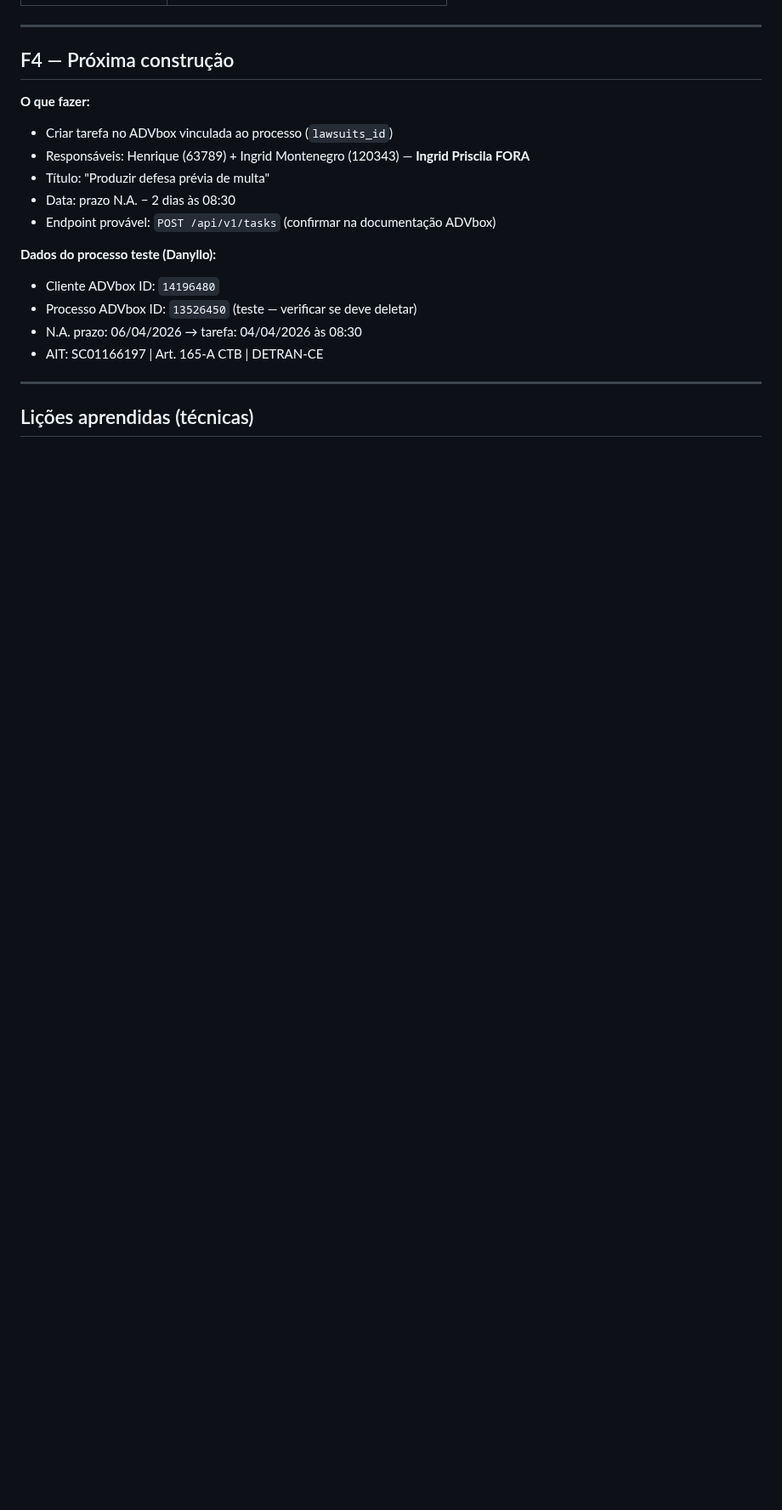
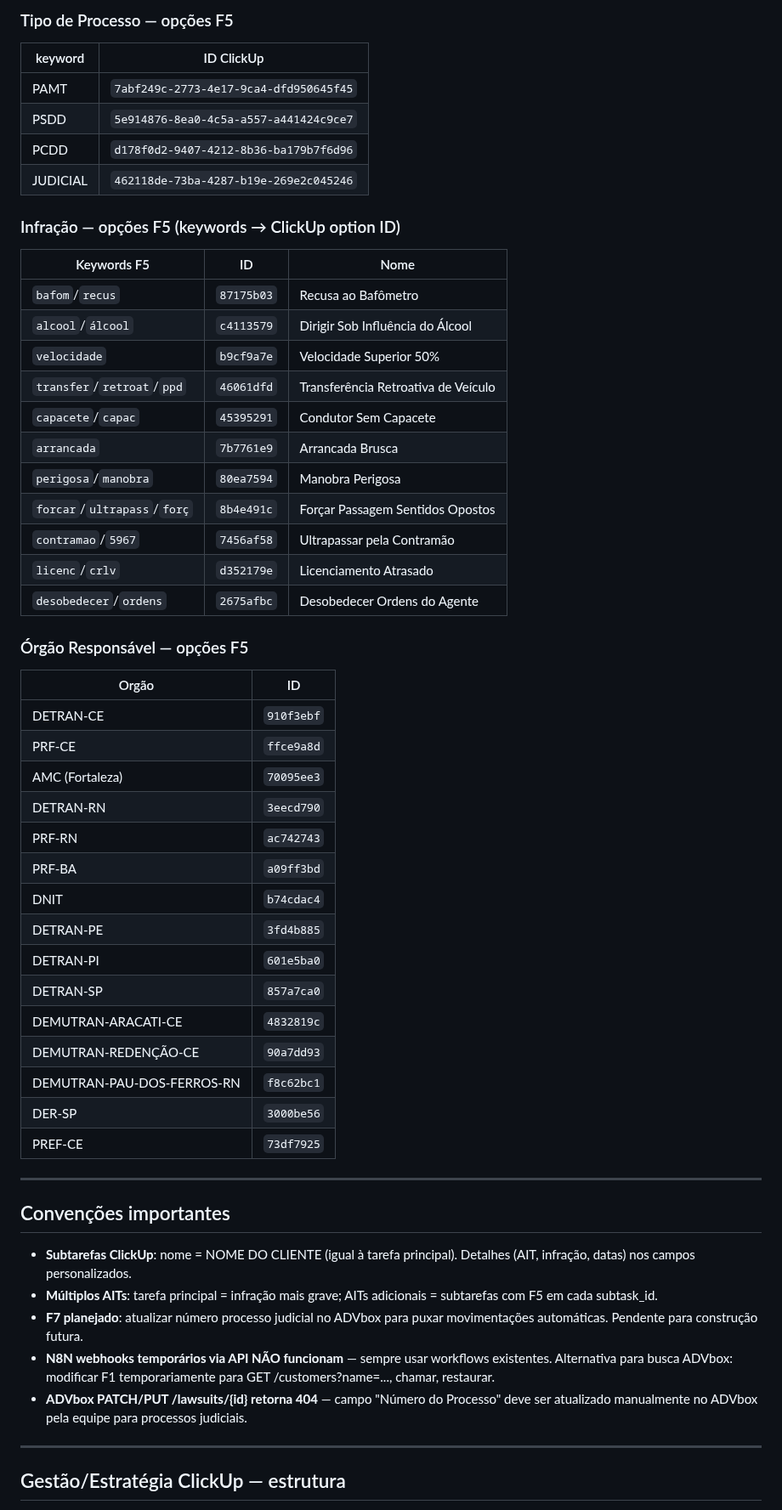
Before and after one commit to henriqueaugusto-ha/Henry.ia, a Markdown page: MEMORY.md, the part around one of its changes. Shown at 85% size. Drawn GitHub-style; blank space fills up the shorter version.

```diff
--- a/MEMORY.md
+++ b/MEMORY.md
@@ -92,22 +125,56 @@ recebe pacote de documentos → cadastra cliente → processo → organiza Drive
+### Tipo de Processo — opções F5
+| keyword | ID ClickUp |
+|---|---|
+| PAMT | `7abf249c-2773-4e17-9ca4-dfd950645f45` |
+| PSDD | `5e914876-8ea0-4c5a-a557-a441424c9ce7` |
+| PCDD | `d178f0d2-9407-4212-8b36-ba179b7f6d96` |
+| JUDICIAL | `462118de-73ba-4287-b19e-269e2c045246` |
+
+### Infração — opções F5 (keywords → ClickUp option ID)
+| Keywords F5 | ID | Nome |
+|---|---|---|
+| `bafom`/`recus` | `87175b03` | Recusa ao Bafômetro |
+| `alcool`/`álcool` | `c4113579` | Dirigir Sob Influência do Álcool |
+| `velocidade` | `b9cf9a7e` | Velocidade Superior 50% |
+| `transfer`/`retroat`/`ppd` | `46061dfd` | Transferência Retroativa de Veículo |
+| `capacete`/`capac` | `45395291` | Condutor Sem Capacete |
+| `arrancada` | `7b7761e9` | Arrancada Brusca |
+| `perigosa`/`manobra` | `80ea7594` | Manobra Perigosa |
+| `forcar`/`ultrapass`/`forç` | `8b4e491c` | Forçar Passagem Sentidos Opostos |
+| `contramao`/`5967` | `7456af58` | Ultrapassar pela Contramão |
+| `licenc`/`crlv` | `d352179e` | Licenciamento Atrasado |
+| `desobedecer`/`ordens` | `2675afbc` | Desobedecer Ordens do Agente |
+
+### Órgão Responsável — opções F5
+| Orgão | ID |
+|---|---|
+| DETRAN-CE | `910f3ebf` |
+| PRF-CE | `ffce9a8d` |
+| AMC (Fortaleza) | `70095ee3` |
+| DETRAN-RN | `3eecd790` |
+| PRF-RN | `ac742743` |
+| PRF-BA | `a09ff3bd` |
+| DNIT | `b74cdac4` |
+| DETRAN-PE | `3fd4b885` |
+| DETRAN-PI | `601e5ba0` |
+| DETRAN-SP | `857a7ca0` |
+| DEMUTRAN-ARACATI-CE | `4832819c` |
+| DEMUTRAN-REDENÇÃO-CE | `90a7dd93` |
+| DEMUTRAN-PAU-DOS-FERROS-RN | `f8c62bc1` |
+| DER-SP | `3000be56` |
+| PREF-CE | `73df7925` |
 
 ---
 
-## F4 — Próxima construção
+## Convenções importantes
 
-**O que fazer:**
-- Criar tarefa no ADVbox vinculada ao processo (`lawsuits_id`)
-- Responsáveis: Henrique (63789) + Ingrid Montenegro (120343) — **Ingrid Priscila FORA**
-- Título: "Produzir defesa prévia de multa"
-- Data: prazo N.A. − 2 dias às 08:30
-- Endpoint provável: `POST /api/v1/tasks` (confirmar na documentação ADVbox)
-
-**Dados do processo teste (Danyllo):**
-- Cliente ADVbox ID: `14196480`
-- Processo ADVbox ID: `13526450` (teste — verificar se deve deletar)
-- N.A. prazo: 06/04/2026 → tarefa: 04/04/2026 às 08:30
-- AIT: SC01166197 | Art. 165-A CTB | DETRAN-CE
+- **Subtarefas ClickUp**: nome = NOME DO CLIENTE (igual à tarefa principal). Detalhes (AIT, infração, datas) nos campos personalizados.
+- **Múltiplos AITs**: tarefa principal = infração mais grave; AITs adicionais = subtarefas com F5 em cada subtask_id.
+- **F7 planejado**: atualizar número processo judicial no ADVbox para puxar movimentações automáticas. Pendente para construção futura.
+- **N8N webhooks temporários via API NÃO funcionam** — sempre usar workflows existentes. Alternativa para busca ADVbox: modificar F1 temporariamente para GET /customers?name=..., chamar, restaurar.
+- **ADVbox PATCH/PUT /lawsuits/{id} retorna 404** — campo "Número do Processo" deve ser atualizado manualmente no ADVbox pela equipe para processos judiciais.
 
 ---
 
-## Lições aprendidas (técnicas)
+## Gestão/Estratégia ClickUp — estrutura
 
```
Also changed, not shown: other parts of MEMORY.md (+126 -59 lines).
